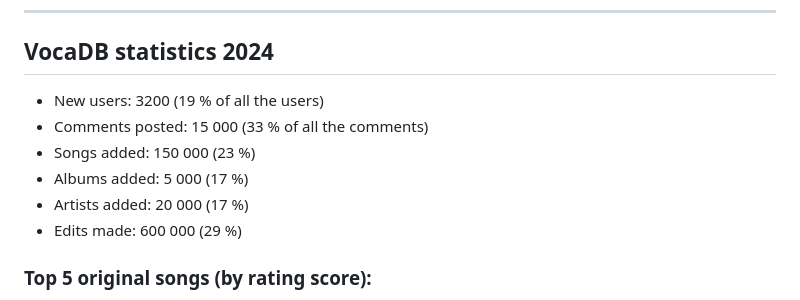
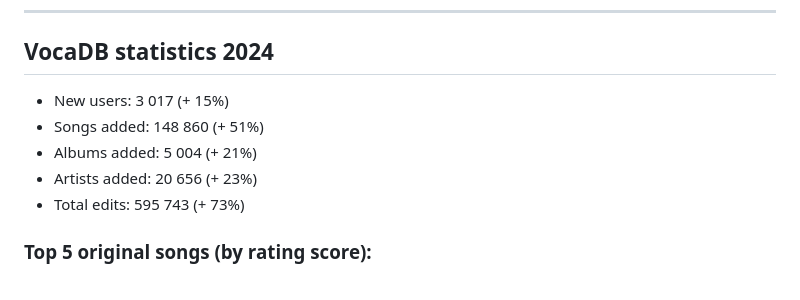
Before and after one commit to VocaDB/blog, a Markdown page: posts/new-year-2025.md, the part around the change. Drawn GitHub-style.

Commit message:
Update new-year-2025.md
stats adjustments

```diff
--- a/posts/new-year-2025.md
+++ b/posts/new-year-2025.md
@@ -45,12 +45,11 @@ To see more events that happened in 2024, see our [event page](https://vocadb.ne
 
 ## VocaDB statistics 2024
 
-- New users: 3200 (19 % of all the users)
-- Comments posted: 15 000 (33 % of all the comments)
-- Songs added: 150 000 (23 %)
-- Albums added: 5 000 (17 %)
-- Artists added: 20 000 (17 %)
-- Edits made: 600 000 (29 %)
+- New users: 3 017 (+ 15%)
+- Songs added: 148 860 (+ 51%)
+- Albums added: 5 004 (+ 21%)
+- Artists added: 20 656 (+ 23%)
+- Total edits: 595 743 (+ 73%)
 
 ### Top 5 original songs (by rating score):
 
```
